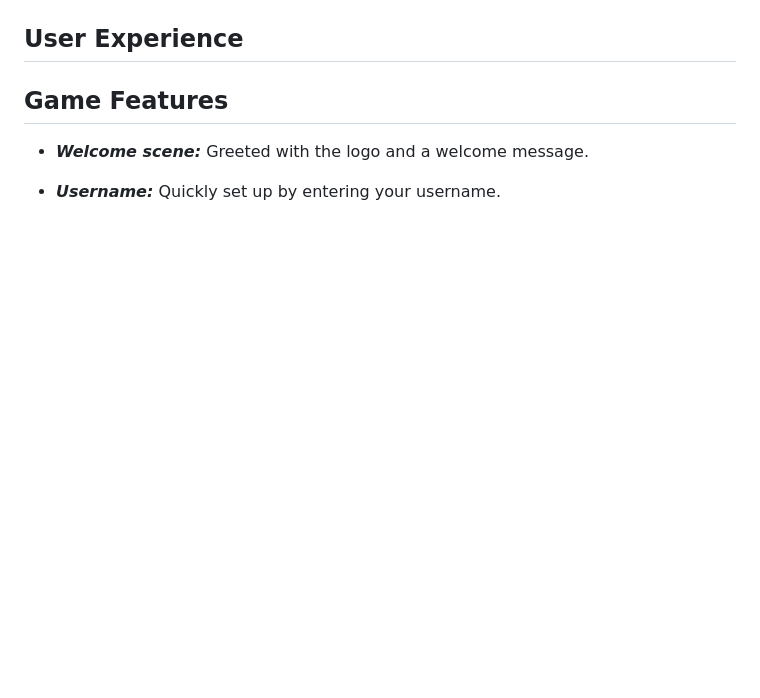
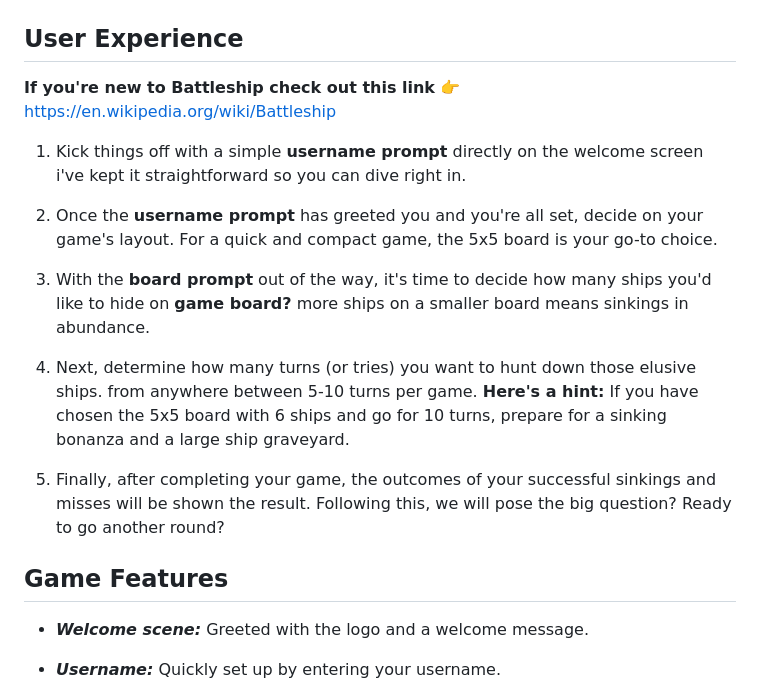
Before and after one commit to Moonchichiii/battleship_project3, a Markdown page: README.md, the part around the change. Rendered like a GitHub page; blank space fills up the shorter version.

Commit message:
Update: README: Outlined user experience. Testing details to follow in the testing section based on the user experience section.

```diff
--- a/README.md
+++ b/README.md
@@ -19,6 +19,32 @@
 
 
 ## User Experience
+
+ **If you're new to Battleship check out this link** 👉 https://en.wikipedia.org/wiki/Battleship
+
+ 1. Kick things off with a simple **username prompt** directly on the welcome screen
+    i've kept it straightforward so you can dive right in.
+
+
+ 2. Once the **username prompt** has greeted you and you're all set,
+    decide on your game's layout. For a quick and compact game, the 5x5 board
+    is your go-to choice.
+
+
+ 3. With the **board prompt** out of the way, it's time to decide how many ships you'd like
+    to hide on **game board?** more ships on a smaller board means sinkings in abundance.
+
+
+ 4. Next, determine how many turns (or tries) you want to hunt down those elusive ships.
+    from anywhere between 5-10 turns per game.
+    **Here's a hint:**
+    If you have chosen the 5x5 board with 6 ships and go for 10 turns,
+    prepare for a sinking bonanza and a large ship graveyard.
+
+
+ 5. Finally, after completing your game, the outcomes of your successful sinkings and misses
+    will be shown the result.
+    Following this, we will pose the big question? Ready to go another round?
 
 
 
```
